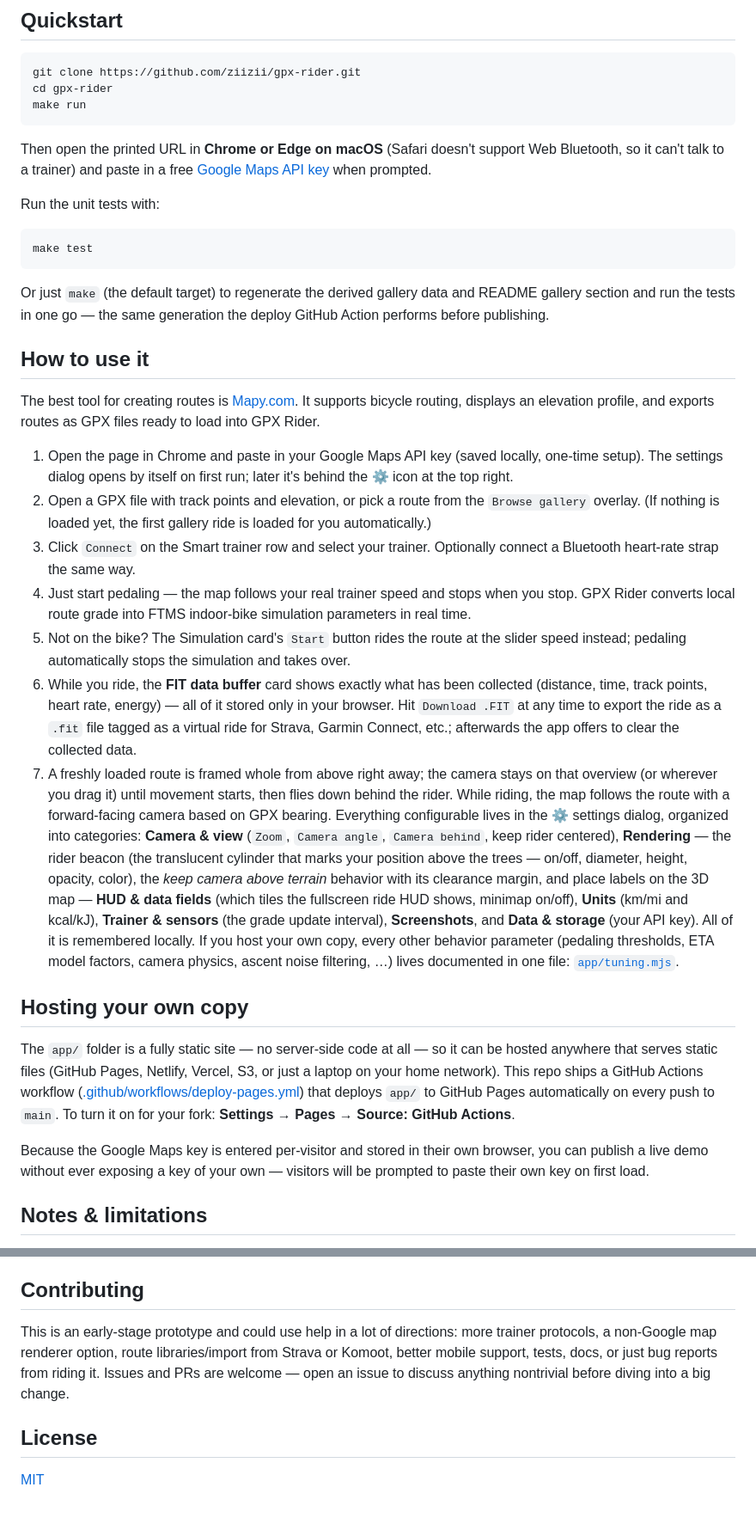
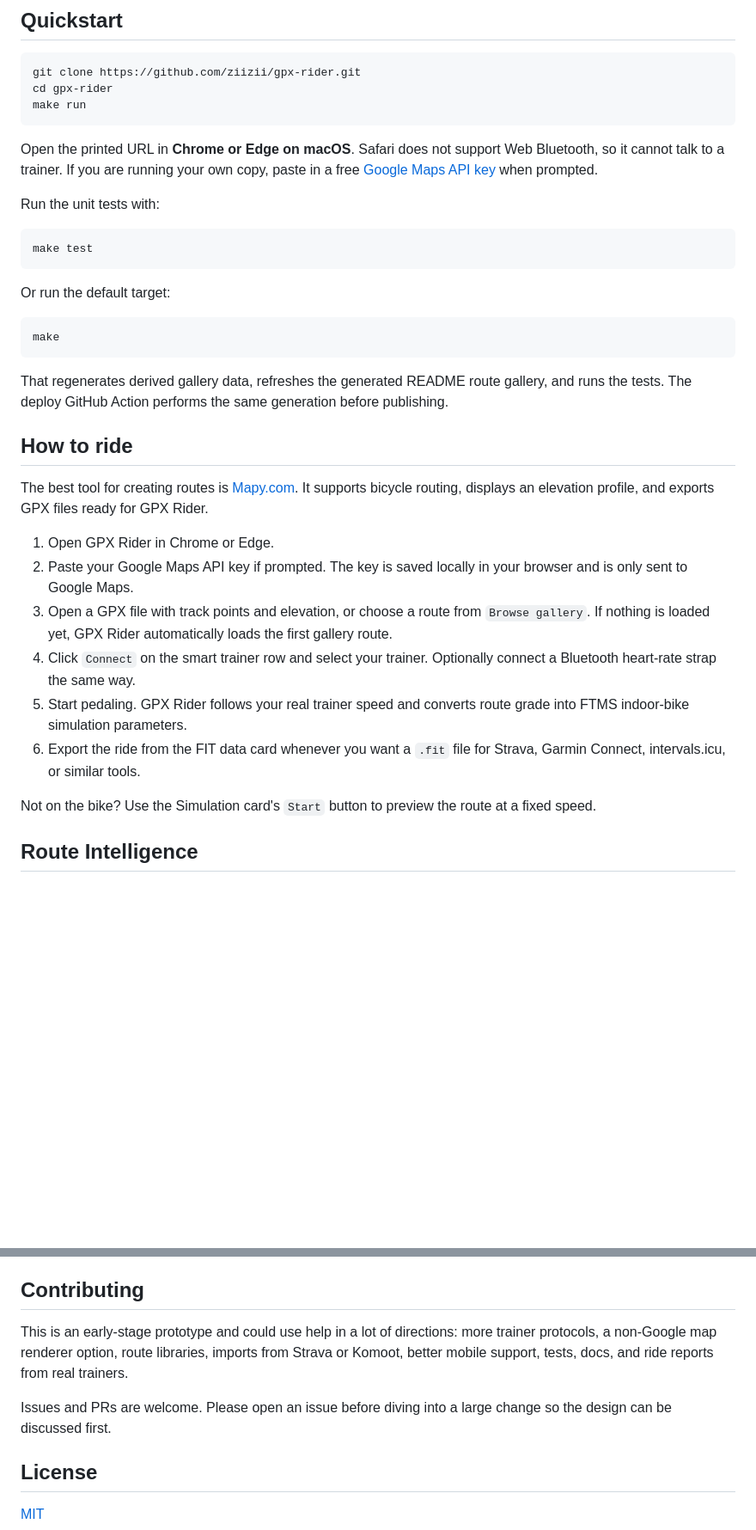
Before and after one commit to gpx-rider/gpx-rider.github.io, a Markdown page: README.md, 2 parts joined by grey strips. Shown at 86% size. GitHub-like rendering; blank space fills up the shorter version.

Commit message:
Polish README and add screenshot gallery

````diff
--- a/README.md
+++ b/README.md
@@ -142,10 +76,7 @@ cd gpx-rider
 make run
 ```
 
-Then open the printed URL in **Chrome or Edge on macOS** (Safari doesn't
-support Web Bluetooth, so it can't talk to a trainer) and paste in a free
-[Google Maps API key](https://developers.google.com/maps/documentation/javascript/get-api-key)
-when prompted.
+Open the printed URL in **Chrome or Edge on macOS**. Safari does not support Web Bluetooth, so it cannot talk to a trainer. If you are running your own copy, paste in a free [Google Maps API key](https://developers.google.com/maps/documentation/javascript/get-api-key) when prompted.
 
 Run the unit tests with:
 
@@ -153,66 +84,26 @@ Run the unit tests with:
 make test
 ```
 
-Or just `make` (the default target) to regenerate the derived gallery data
-and README gallery section and run the tests in one go — the same generation
-the deploy GitHub Action performs before publishing.
+Or run the default target:
 
-## How to use it
+```sh
+make
+```
 
-The best tool for creating routes is [Mapy.com](https://mapy.com/). It
-supports bicycle routing, displays an elevation profile, and exports routes
-as GPX files ready to load into GPX Rider.
+That regenerates derived gallery data, refreshes the generated README route gallery, and runs the tests. The deploy GitHub Action performs the same generation before publishing.
 
-1. Open the page in Chrome and paste in your Google Maps API key (saved
-   locally, one-time setup). The settings dialog opens by itself on first
-   run; later it's behind the ⚙ icon at the top right.
-2. Open a GPX file with track points and elevation, or pick a route from
-   the `Browse gallery` overlay. (If nothing is loaded yet, the first
-   gallery ride is loaded for you automatically.)
-3. Click `Connect` on the Smart trainer row and select your trainer.
-   Optionally connect a Bluetooth heart-rate strap the same way.
-4. Just start pedaling — the map follows your real trainer speed and stops
-   when you stop. GPX Rider converts local route grade into FTMS
-   indoor-bike simulation parameters in real time.
-5. Not on the bike? The Simulation card's `Start` button rides the route at
-   the slider speed instead; pedaling automatically stops the simulation
-   and takes over.
-6. While you ride, the **FIT data buffer** card shows exactly what has been
-   collected (distance, time, track points, heart rate, energy) — all of
-   it stored only in your browser. Hit `Download .FIT` at any time to
-   export the ride as a `.fit` file tagged as a virtual ride for Strava,
-   Garmin Connect, etc.; afterwards the app offers to clear the collected
-   data.
-7. A freshly loaded route is framed whole from above right away; the camera
-   stays on that overview (or wherever you drag it) until movement starts,
-   then flies down behind the rider. While riding, the map follows the route
-   with a forward-facing camera based on GPX bearing. Everything
-   configurable lives in the ⚙ settings dialog, organized into categories:
-   **Camera & view** (`Zoom`, `Camera angle`, `Camera behind`, keep rider
-   centered), **Rendering** — the rider beacon (the translucent cylinder
-   that marks your position above the trees — on/off, diameter, height,
-   opacity, color), the *keep camera above terrain* behavior with its
-   clearance margin, and place labels on the 3D map — **HUD & data
-   fields** (which tiles the fullscreen ride HUD shows, minimap on/off),
-   **Units** (km/mi and kcal/kJ), **Trainer & sensors** (the grade update
-   interval), **Screenshots**, and **Data & storage** (your API key).
-   All of it is remembered locally. If you host your own copy, every other
-   behavior parameter (pedaling thresholds, ETA model factors, camera
-   physics, ascent noise filtering, …) lives documented in one file:
-   [`app/tuning.mjs`](app/tuning.mjs).
+## How to ride
 
-## Hosting your own copy
+The best tool for creating routes is [Mapy.com](https://mapy.com/). It supports bicycle routing, displays an elevation profile, and exports GPX files ready for GPX Rider.
 
-The `app/` folder is a fully static site — no server-side code at all — so
-it can be hosted anywhere that serves static files (GitHub Pages, Netlify,
-Vercel, S3, or just a laptop on your home network). This repo ships a
-GitHub Actions workflow ([.github/workflows/deploy-pages.yml](.github/workflows/deploy-pages.yml))
-that deploys `app/` to GitHub Pages automatically on every push to `main`.
-To turn it on for your fork: **Settings → Pages → Source: GitHub Actions**.
+1. Open GPX Rider in Chrome or Edge.
+2. Paste your Google Maps API key if prompted. The key is saved locally in your browser and is only sent to Google Maps.
+3. Open a GPX file with track points and elevation, or choose a route from `Browse gallery`. If nothing is loaded yet, GPX Rider automatically loads the first gallery route.
+4. Click `Connect` on the smart trainer row and select your trainer. Optionally connect a Bluetooth heart-rate strap the same way.
+5. Start pedaling. GPX Rider follows your real trainer speed and converts route grade into FTMS indoor-bike simulation parameters.
+6. Export the ride from the FIT data card whenever you want a `.fit` file for Strava, Garmin Connect, intervals.icu, or similar tools.
 
-Because the Google Maps key is entered per-visitor and stored in their own
-browser, you can publish a live demo without ever exposing a key of your
-own — visitors will be prompted to paste their own key on first load.
+Not on the bike? Use the Simulation card's `Start` button to preview the route at a fixed speed.
 
-## Notes & limitations
+## Route Intelligence
 
@@ -381,12 +268,9 @@ A compact sightseeing ride through the heart of Prague, linking Vyšehrad, the N
 
 ## Contributing
 
-This is an early-stage prototype and could use help in a lot of directions:
-more trainer protocols, a non-Google map renderer option, route
-libraries/import from Strava or Komoot, better mobile support, tests,
-docs, or just bug reports from riding it. Issues and PRs are welcome —
-open an issue to discuss anything nontrivial before diving into a big
-change.
+This is an early-stage prototype and could use help in a lot of directions: more trainer protocols, a non-Google map renderer option, route libraries, imports from Strava or Komoot, better mobile support, tests, docs, and ride reports from real trainers.
+
+Issues and PRs are welcome. Please open an issue before diving into a large change so the design can be discussed first.
 
 ## License
 
````
Also changed, not shown: other parts of README.md (+93 -163 lines).
